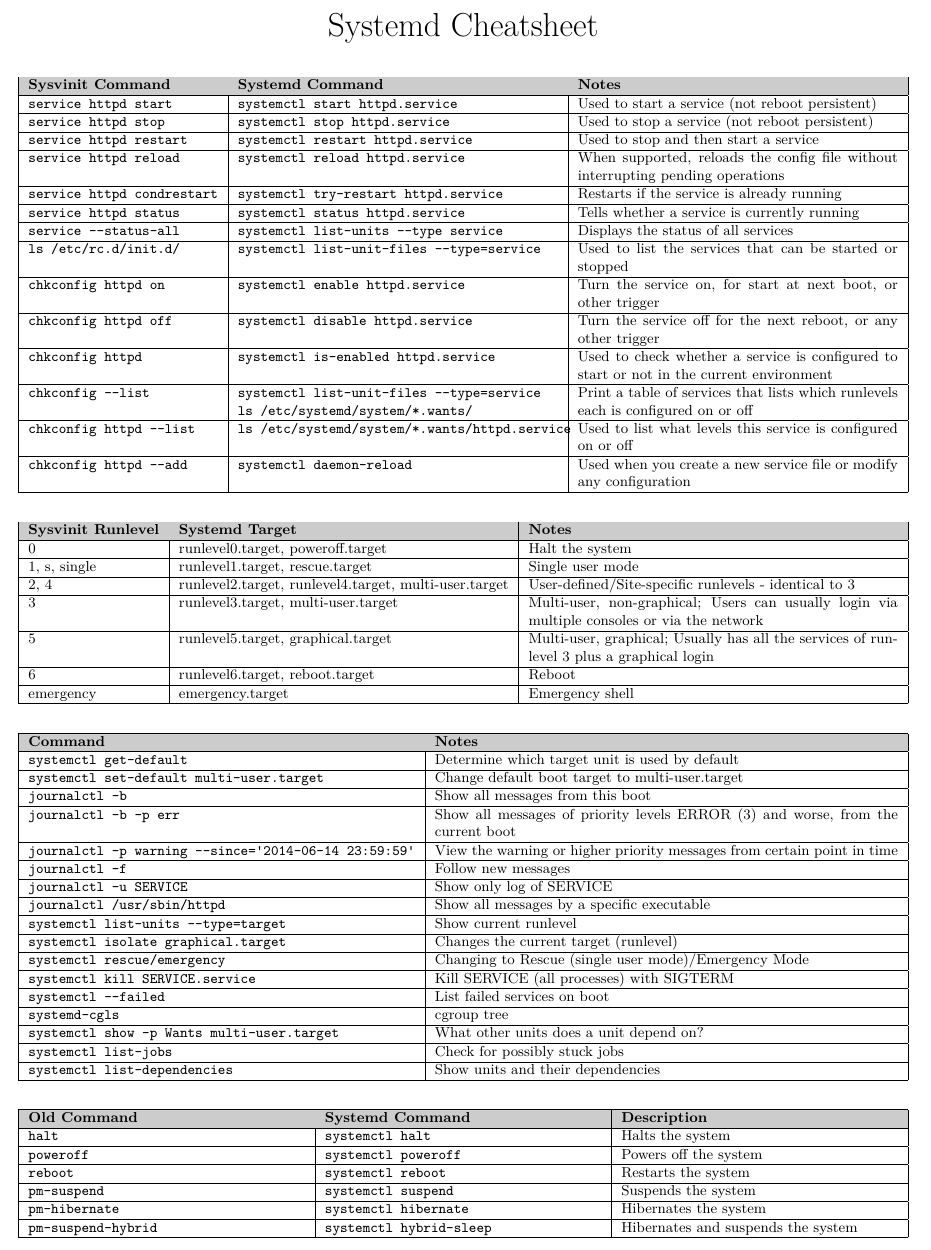
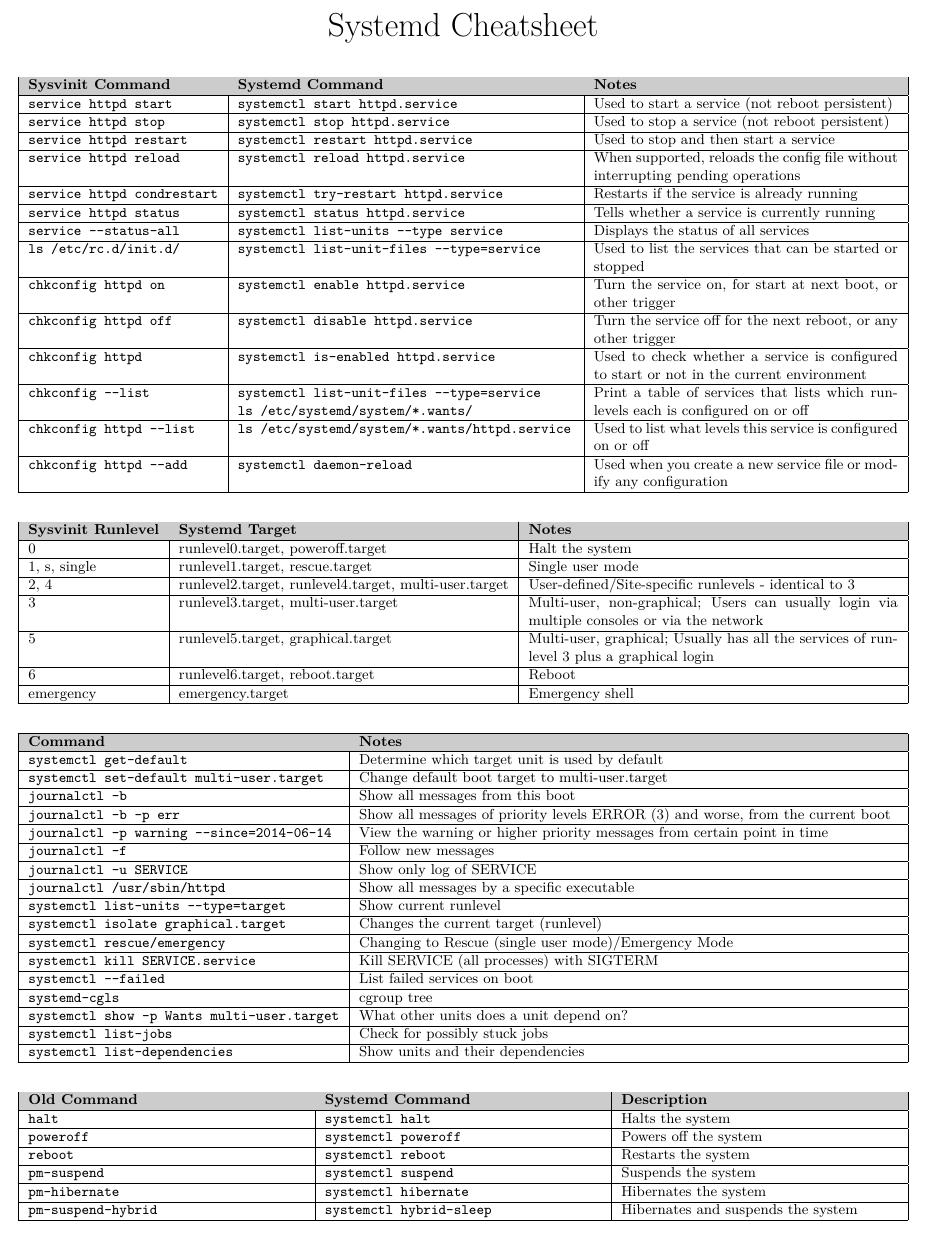
Before and after one commit to ruzickap/cheatsheet-systemd, a LaTeX document (systemd_cheatsheet.tex): part of the page, cut so that both start at the same text. Compiled offline with XeLaTeX.

Commit message:
fix: make cheatsheet copy-paste safe and build warning-free (#112)
* fix: make journalctl --since example copy-paste safe

- The typewriter font draws `'` as a curly quote (U+2019), so copying
  `--since='2014-06-14 23:59:59'` from the PDF gave a command that the
  shell splits at the space and journalctl rejects
- Use a bare date instead: it needs no quotes and means midnight

* fix: resolve overfull table column and hyperref warning

- `ls /etc/systemd/system/*.wants/httpd.service` was 8.3pt wider than
  its column and ran over the border into Notes; give the command
  column 5% of the notes width
- `pdfpagemode=None` is not a valid value (hyperref warned on every
  build and wrote an invalid `/PageMode`); use `UseNone`
- Drop `bookmarks`, which is already the hyperref default

* docs: point build badge at the release-please workflow

`latex-build` never runs on `main`, so its badge showed the newest run
from any branch: a broken work-in-progress branch could turn it red
while `main` was fine. The release-please workflow runs on every push
to `main` and builds the released PDF.

```diff
--- a/systemd_cheatsheet.tex
+++ b/systemd_cheatsheet.tex
@@ -4,8 +4,7 @@
 \usepackage{tabularx}
 \usepackage[margin=0.75cm]{geometry}
 \usepackage[
-             bookmarks,
-             pdfpagemode=None,
+             pdfpagemode=UseNone,
              pdftitle={Systemd Cheatsheet},
              pdfauthor={PetrR},
              pdfsubject={Systemd Cheatsheet},
@@ -25,7 +24,8 @@
 \vspace{7mm}
 \small
 
-\begin{tabularx}{\textwidth}{ |l|X|X| }
+% Command column gets 5% of the notes width so the longest command fits
+\begin{tabularx}{\textwidth}{ |l|>{\hsize=1.05\hsize}X|>{\hsize=.95\hsize}X| }
 \hline
 \rowcolor[gray]{.8}
 \bfseries Sysvinit Command    & \bfseries Systemd Command                                                             & \bfseries Notes \\\hline
@@ -70,7 +70,7 @@ emergency                   & emergency.target
 \tt systemctl set-default multi-user.target             & Change default boot target to multi-user.target \\\hline
 \tt journalctl -b                                       & Show all messages from this boot \\\hline
 \tt journalctl -b -p err                                & Show all messages of priority levels ERROR (3) and worse, from the current boot \\\hline
-\tt journalctl -p warning --since='2014-06-14 23:59:59' & View the warning or higher priority messages from certain point in time \\\hline
+\tt journalctl -p warning --since=2014-06-14            & View the warning or higher priority messages from certain point in time \\\hline
 \tt journalctl -f                                       & Follow new messages \\\hline
 \tt journalctl -u SERVICE                               & Show only log of SERVICE \\\hline
 \tt journalctl /usr/sbin/httpd                          & Show all messages by a specific executable \\\hline
```
Also changed, not shown: README.md.
